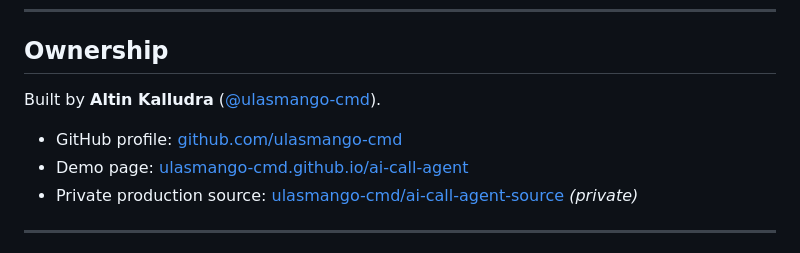
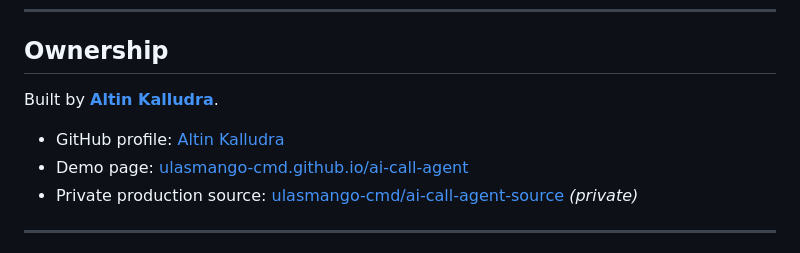
Before and after one commit to altink02/ai-call-agent, a Markdown page: README.md, the part around the change. Drawn GitHub-style.

Commit message:
Use Altin Kalludra consistently in portfolio presentation

```diff
--- a/README.md
+++ b/README.md
@@ -228,9 +228,9 @@ The voice path is designed but has never been executed, and the development mach
 
 ## Ownership
 
-Built by **Altin Kalludra** ([@ulasmango-cmd](https://github.com/ulasmango-cmd)).
+Built by **[Altin Kalludra](https://github.com/ulasmango-cmd)**.
 
-- GitHub profile: [github.com/ulasmango-cmd](https://github.com/ulasmango-cmd)
+- GitHub profile: [Altin Kalludra](https://github.com/ulasmango-cmd)
 - Demo page: [ulasmango-cmd.github.io/ai-call-agent](https://ulasmango-cmd.github.io/ai-call-agent/)
 - Private production source: [ulasmango-cmd/ai-call-agent-source](https://github.com/ulasmango-cmd/ai-call-agent-source) *(private)*
 
```
